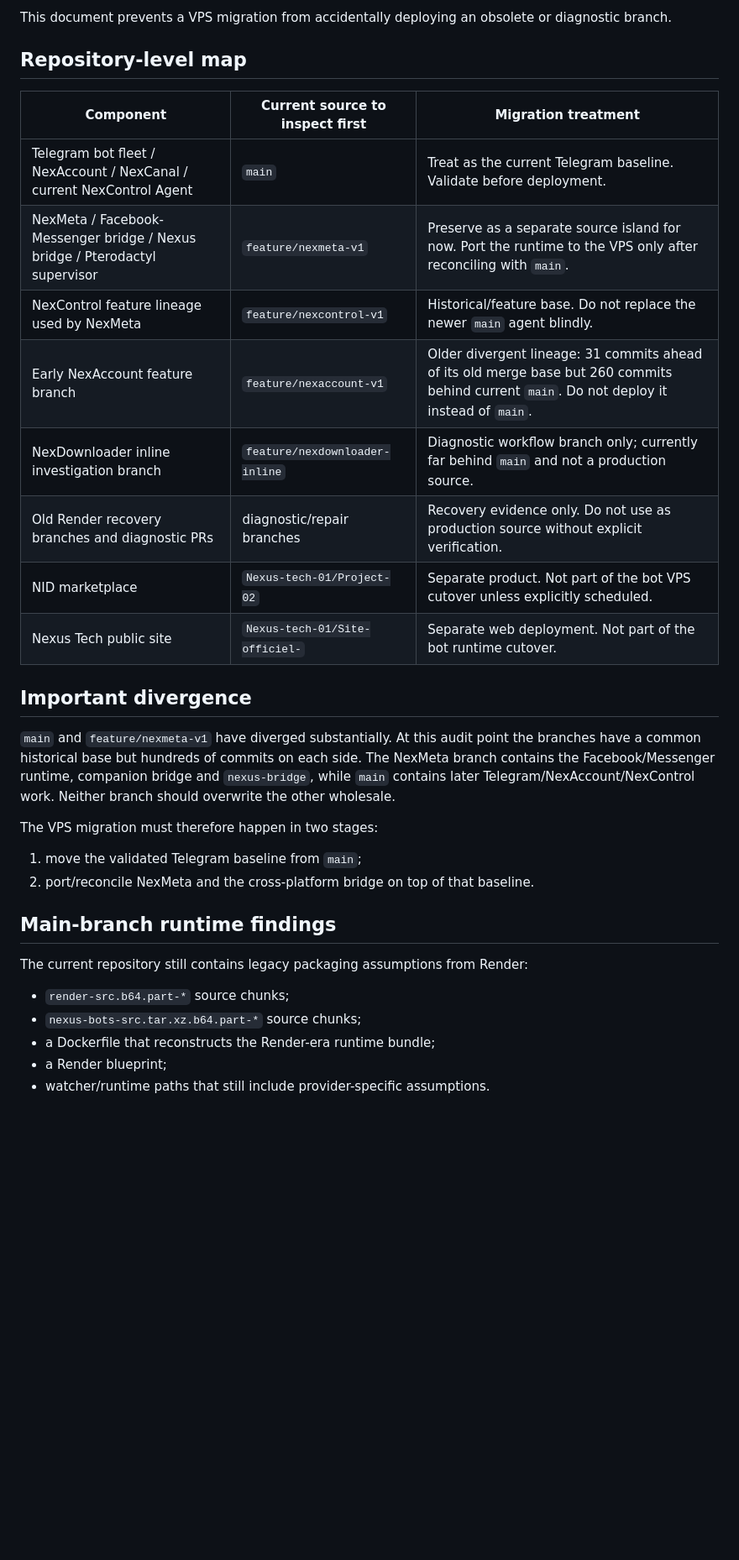
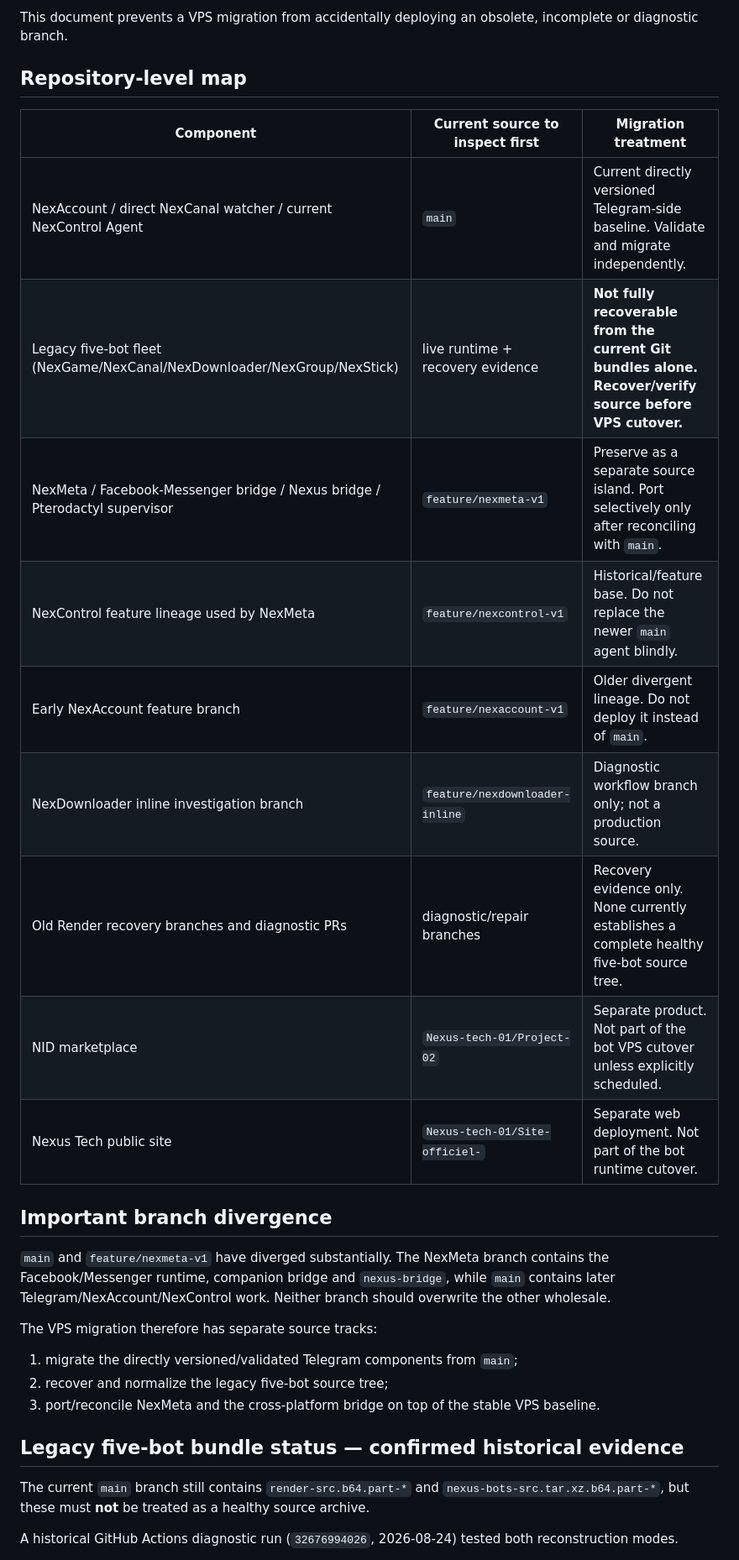
Before and after one commit to Nexus-tech-01/NexTelegrambots, a Markdown page: ops/vps/MIGRATION_INVENTORY.md, the part around one of its changes. Shown at 84% size. Drawn GitHub-style; blank space fills up the shorter version.

```diff
--- a/ops/vps/MIGRATION_INVENTORY.md
+++ b/ops/vps/MIGRATION_INVENTORY.md
@@ -4,35 +4,33 @@ Audit date: 2026-09-22.
 
-This document prevents a VPS migration from accidentally deploying an obsolete or diagnostic branch.
+This document prevents a VPS migration from accidentally deploying an obsolete, incomplete or diagnostic branch.
 
 ## Repository-level map
 
 | Component | Current source to inspect first | Migration treatment |
 | --- | --- | --- |
-| Telegram bot fleet / NexAccount / NexCanal / current NexControl Agent | `main` | Treat as the current Telegram baseline. Validate before deployment. |
-| NexMeta / Facebook-Messenger bridge / Nexus bridge / Pterodactyl supervisor | `feature/nexmeta-v1` | Preserve as a separate source island for now. Port the runtime to the VPS only after reconciling with `main`. |
+| NexAccount / direct NexCanal watcher / current NexControl Agent | `main` | Current directly versioned Telegram-side baseline. Validate and migrate independently. |
+| Legacy five-bot fleet (NexGame/NexCanal/NexDownloader/NexGroup/NexStick) | live runtime + recovery evidence | **Not fully recoverable from the current Git bundles alone. Recover/verify source before VPS cutover.** |
+| NexMeta / Facebook-Messenger bridge / Nexus bridge / Pterodactyl supervisor | `feature/nexmeta-v1` | Preserve as a separate source island. Port selectively only after reconciling with `main`. |
 | NexControl feature lineage used by NexMeta | `feature/nexcontrol-v1` | Historical/feature base. Do not replace the newer `main` agent blindly. |
-| Early NexAccount feature branch | `feature/nexaccount-v1` | Older divergent lineage: 31 commits ahead of its old merge base but 260 commits behind current `main`. Do not deploy it instead of `main`. |
-| NexDownloader inline investigation branch | `feature/nexdownloader-inline` | Diagnostic workflow branch only; currently far behind `main` and not a production source. |
-| Old Render recovery branches and diagnostic PRs | diagnostic/repair branches | Recovery evidence only. Do not use as production source without explicit verification. |
+| Early NexAccount feature branch | `feature/nexaccount-v1` | Older divergent lineage. Do not deploy it instead of `main`. |
+| NexDownloader inline investigation branch | `feature/nexdownloader-inline` | Diagnostic workflow branch only; not a production source. |
+| Old Render recovery branches and diagnostic PRs | diagnostic/repair branches | Recovery evidence only. None currently establishes a complete healthy five-bot source tree. |
 | NID marketplace | `Nexus-tech-01/Project-02` | Separate product. Not part of the bot VPS cutover unless explicitly scheduled. |
 | Nexus Tech public site | `Nexus-tech-01/Site-officiel-` | Separate web deployment. Not part of the bot runtime cutover. |
 
-## Important divergence
+## Important branch divergence
 
-`main` and `feature/nexmeta-v1` have diverged substantially. At this audit point the branches have a common historical base but hundreds of commits on each side. The NexMeta branch contains the Facebook/Messenger runtime, companion bridge and `nexus-bridge`, while `main` contains later Telegram/NexAccount/NexControl work. Neither branch should overwrite the other wholesale.
+`main` and `feature/nexmeta-v1` have diverged substantially. The NexMeta branch contains the Facebook/Messenger runtime, companion bridge and `nexus-bridge`, while `main` contains later Telegram/NexAccount/NexControl work. Neither branch should overwrite the other wholesale.
 
-The VPS migration must therefore happen in two stages:
+The VPS migration therefore has separate source tracks:
 
-1. move the validated Telegram baseline from `main`;
-2. port/reconcile NexMeta and the cross-platform bridge on top of that baseline.
+1. migrate the directly versioned/validated Telegram components from `main`;
+2. recover and normalize the legacy five-bot source tree;
+3. port/reconcile NexMeta and the cross-platform bridge on top of the stable VPS baseline.
 
-## Main-branch runtime findings
+## Legacy five-bot bundle status — confirmed historical evidence
 
-The current repository still contains legacy packaging assumptions from Render:
+The current `main` branch still contains `render-src.b64.part-*` and `nexus-bots-src.tar.xz.b64.part-*`, but these must **not** be treated as a healthy source archive.
 
-- `render-src.b64.part-*` source chunks;
-- `nexus-bots-src.tar.xz.b64.part-*` source chunks;
-- a Dockerfile that reconstructs the Render-era runtime bundle;
-- a Render blueprint;
-- watcher/runtime paths that still include provider-specific assumptions.
+A historical GitHub Actions diagnostic run (`32676994026`, 2026-08-24) tested both reconstruction modes.
 
```
Also changed, not shown: other parts of ops/vps/MIGRATION_INVENTORY.md (+61 -24 lines).
